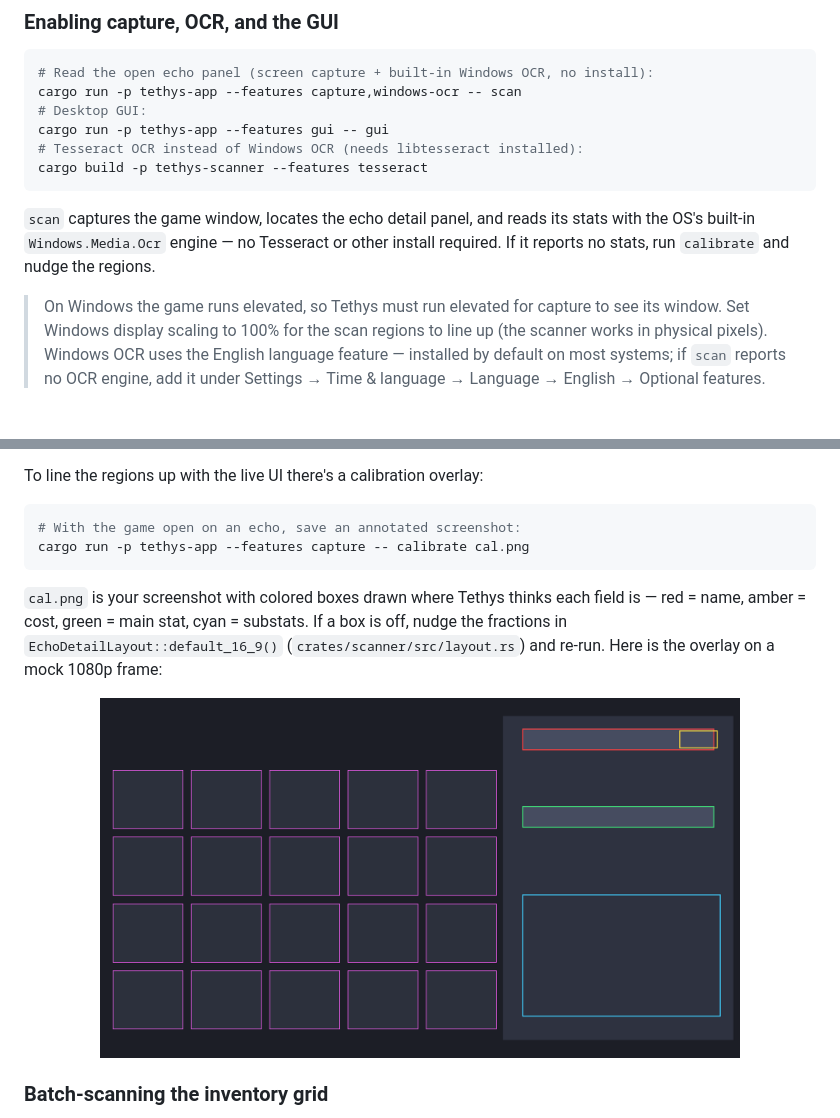
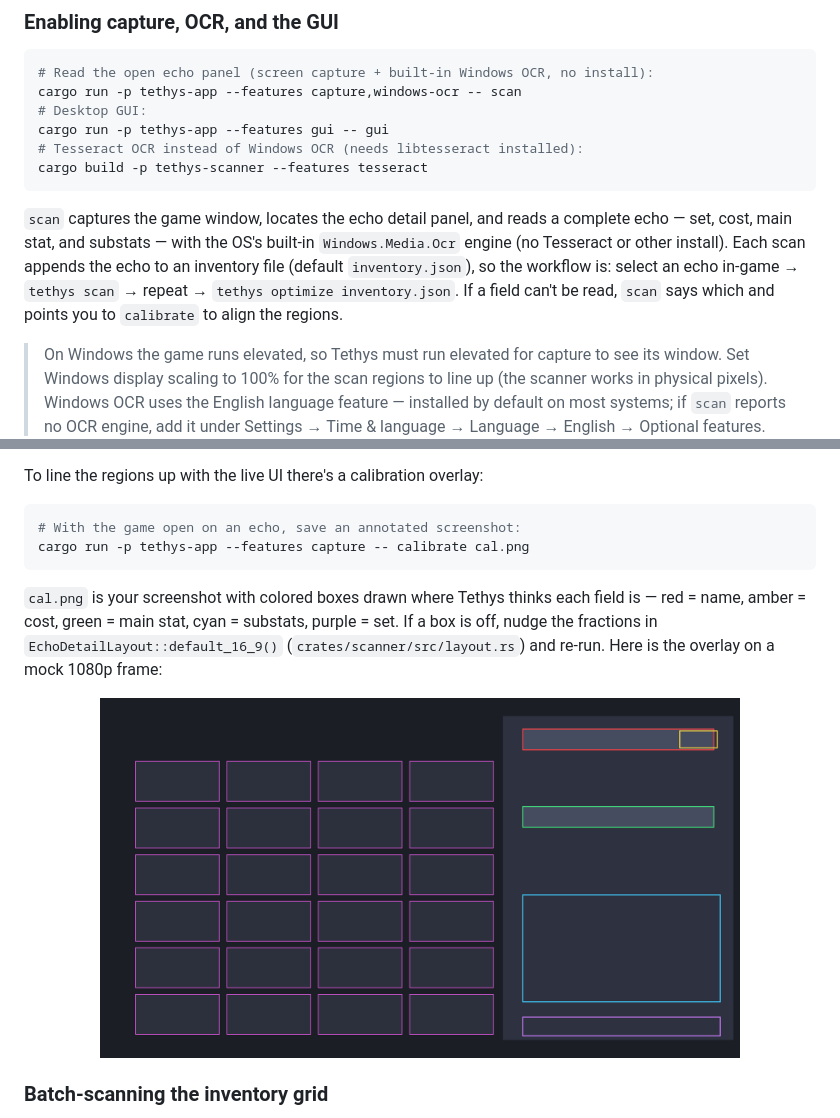
Before and after one commit to Hung1510/Tethys, a Markdown page: README.md, 2 parts joined by grey strips. GitHub-like rendering; pictures changed too: assets/calibration-demo.png; blank space fills up the shorter version.

Commit message:
update scanner

````diff
--- a/README.md
+++ b/README.md
@@ -92,7 +92,7 @@ cargo run -p tethys-app --features gui -- gui
 cargo build -p tethys-scanner --features tesseract
 ```
 
-`scan` captures the game window, locates the echo detail panel, and reads its stats with the OS's built-in `Windows.Media.Ocr` engine — no Tesseract or other install required. If it reports no stats, run `calibrate` and nudge the regions.
+`scan` captures the game window, locates the echo detail panel, and reads a complete echo — set, cost, main stat, and substats — with the OS's built-in `Windows.Media.Ocr` engine (no Tesseract or other install). Each scan appends the echo to an inventory file (default `inventory.json`), so the workflow is: select an echo in-game → `tethys scan` → repeat → `tethys optimize inventory.json`. If a field can't be read, `scan` says which and points you to `calibrate` to align the regions.
 
 > On Windows the game runs elevated, so Tethys must run elevated for capture to see its window. Set Windows display scaling to 100% for the scan regions to line up (the scanner works in physical pixels). Windows OCR uses the English language feature — installed by default on most systems; if `scan` reports no OCR engine, add it under Settings → Time & language → Language → English → Optional features.
 
@@ -107,7 +107,7 @@ To line the regions up with the live UI there's a calibration overlay:
 cargo run -p tethys-app --features capture -- calibrate cal.png
 ```
 
-`cal.png` is your screenshot with colored boxes drawn where Tethys thinks each field is — red = name, amber = cost, green = main stat, cyan = substats. If a box is off, nudge the fractions in `EchoDetailLayout::default_16_9()` (`crates/scanner/src/layout.rs`) and re-run. Here is the overlay on a mock 1080p frame:
+`cal.png` is your screenshot with colored boxes drawn where Tethys thinks each field is — red = name, amber = cost, green = main stat, cyan = substats, purple = set. If a box is off, nudge the fractions in `EchoDetailLayout::default_16_9()` (`crates/scanner/src/layout.rs`) and re-run. Here is the overlay on a mock 1080p frame:
 
 <p align="center"><img src="assets/calibration-demo.png" alt="calibration overlay" width="640"></p>
 
````
Also changed, not shown: docs/calibration-demo.png, 5 other files.
